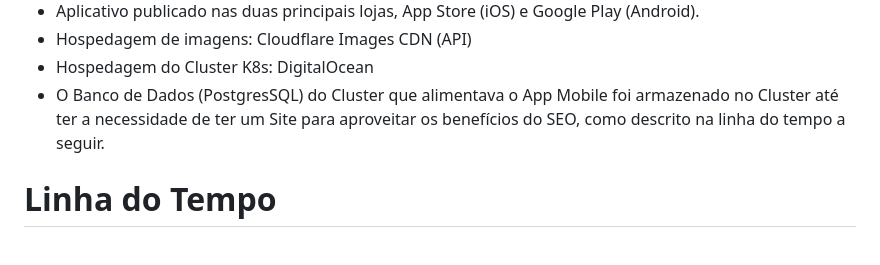
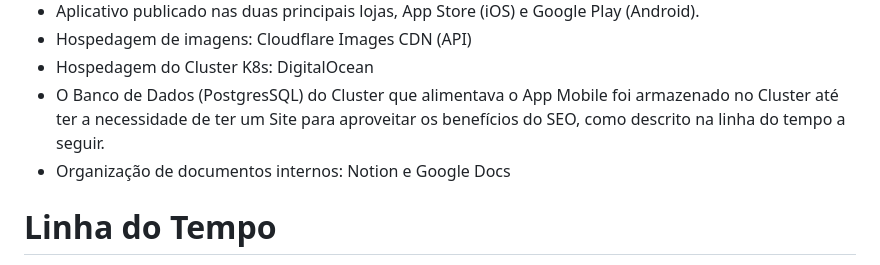
Before and after one commit to cl0v/DreamPuppy-Ltda, a Markdown page: README.md, the part around the change. Rendered like a GitHub page.

```diff
--- a/README.md
+++ b/README.md
@@ -15,6 +15,7 @@
  - Hospedagem de imagens: Cloudflare Images CDN (API)
  - Hospedagem do Cluster K8s: DigitalOcean
  - O Banco de Dados (PostgresSQL) do Cluster que alimentava o App Mobile foi armazenado no Cluster até ter a necessidade de ter um Site para aproveitar os benefícios do SEO, como descrito na linha do tempo a seguir.
+ - Organização de documentos internos: Notion e Google Docs
 
 
 # Linha do Tempo
```
